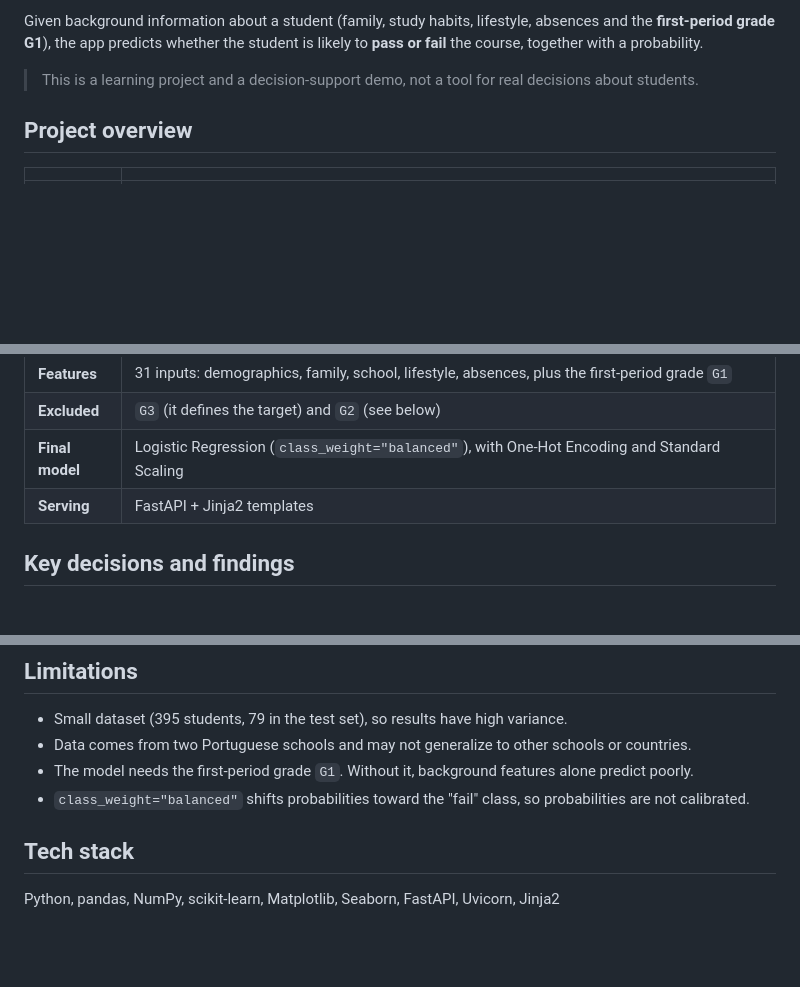
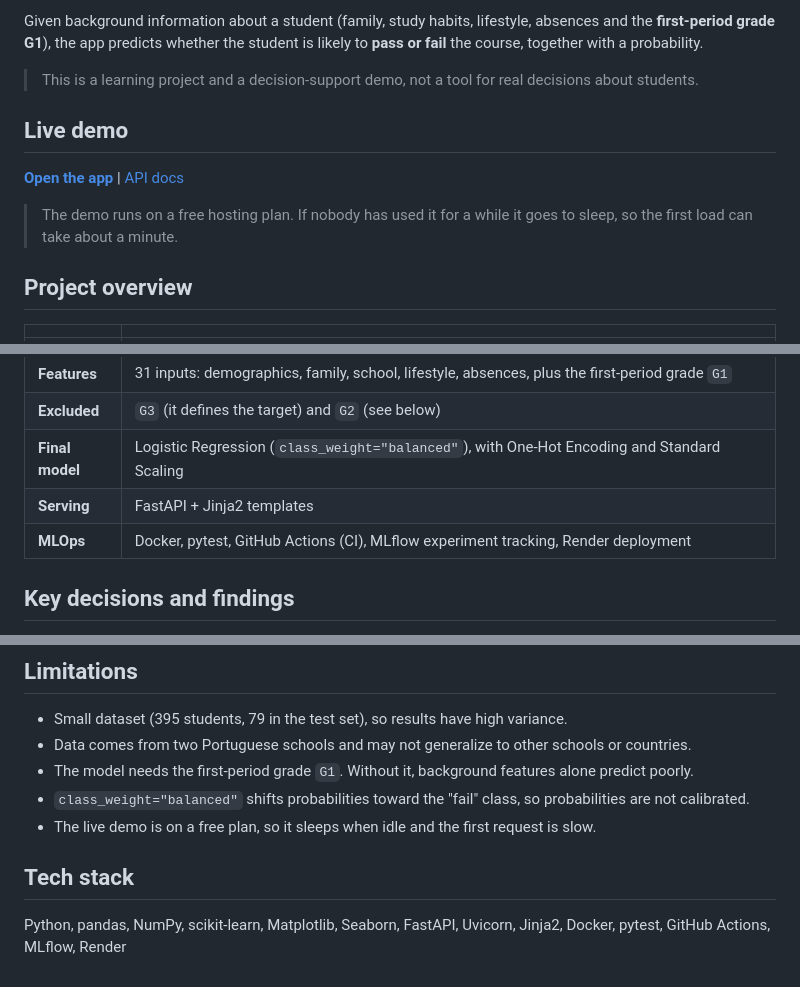
Before and after one commit to haticeikrakalkan/FastAPI-Student-Predictor, a Markdown page: README.md, 3 parts joined by grey strips. Rendered like a GitHub page; blank space fills up the shorter version.

```diff
--- a/README.md
+++ b/README.md
@@ -5,6 +7,12 @@ An end-to-end machine learning project: from data exploration to a trained model
 Given background information about a student (family, study habits, lifestyle, absences and the **first-period grade G1**), the app predicts whether the student is likely to **pass or fail** the course, together with a probability.
 
 > This is a learning project and a decision-support demo, not a tool for real decisions about students.
+
+## Live demo
+
+**[Open the app](https://fastapi-student-predictor.onrender.com)** | [API docs](https://fastapi-student-predictor.onrender.com/docs)
+
+> The demo runs on a free hosting plan. If nobody has used it for a while it goes to sleep, so the first load can take about a minute.
 
 ## Project overview
 
@@ -16,6 +24,7 @@ Given background information about a student (family, study habits, lifestyle, a
 | **Excluded** | `G3` (it defines the target) and `G2` (see below) |
 | **Final model** | Logistic Regression (`class_weight="balanced"`), with One-Hot Encoding and Standard Scaling |
 | **Serving** | FastAPI + Jinja2 templates |
+| **MLOps** | Docker, pytest, GitHub Actions (CI), MLflow experiment tracking, Render deployment |
 
 ## Key decisions and findings
 
@@ -108,7 +150,8 @@ Send a JSON body with the 31 student features. Example response:
 - Data comes from two Portuguese schools and may not generalize to other schools or countries.
 - The model needs the first-period grade `G1`. Without it, background features alone predict poorly.
 - `class_weight="balanced"` shifts probabilities toward the "fail" class, so probabilities are not calibrated.
+- The live demo is on a free plan, so it sleeps when idle and the first request is slow.
 
 ## Tech stack
 
-Python, pandas, NumPy, scikit-learn, Matplotlib, Seaborn, FastAPI, Uvicorn, Jinja2
+Python, pandas, NumPy, scikit-learn, Matplotlib, Seaborn, FastAPI, Uvicorn, Jinja2, Docker, pytest, GitHub Actions, MLflow, Render
```
Also changed, not shown: other parts of README.md (+39 -4 lines).
